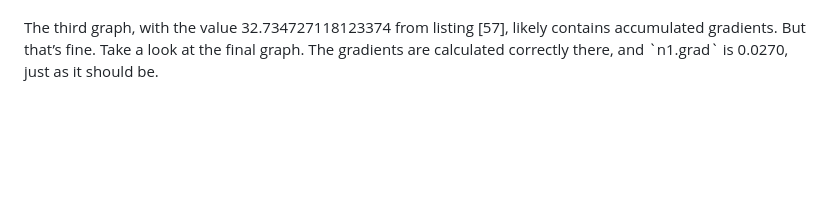
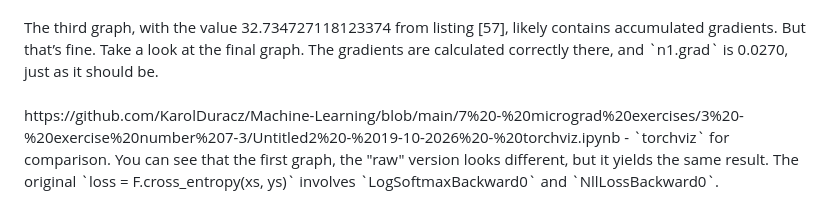
Before and after one commit to KarolDuracz/Machine-Learning, a Markdown page: 7 - micrograd exercises/3 - exercise number 7-3/README.md, the part around the change. Rendered like a GitHub page; blank space fills up the shorter version.

```diff
--- a/7 - micrograd exercises/3 - exercise number 7-3/README.md
+++ b/7 - micrograd exercises/3 - exercise number 7-3/README.md
@@ -151,3 +151,5 @@ The goal is to build a simple "helper" for "Cross Entropy." This serves as an in
 There are slight discrepancies compared to what is shown in the graphs. This is because I entered numbers into micrograd with a precision of 3 decimal places for example, `n1 = Value(0.2477, label = 'n1')` whereas the original number had higher precision: `0.24770359694957733`. Hence these differences.
 <br /><br />
 The third graph, with the value 32.734727118123374 from listing [57], likely contains accumulated gradients. But that’s fine. Take a look at the final graph. The gradients are calculated correctly there, and `n1.grad` is 0.0270, just as it should be.
+<br /><br />
+https://github.com/KarolDuracz/Machine-Learning/blob/main/7%20-%20micrograd%20exercises/3%20-%20exercise%20number%207-3/Untitled2%20-%2019-10-2026%20-%20torchviz.ipynb - `torchviz` for comparison. You can see that the first graph, the "raw" version looks different, but it yields the same result. The original `loss = F.cross_entropy(xs, ys)` involves `LogSoftmaxBackward0` and `NllLossBackward0`.
```
